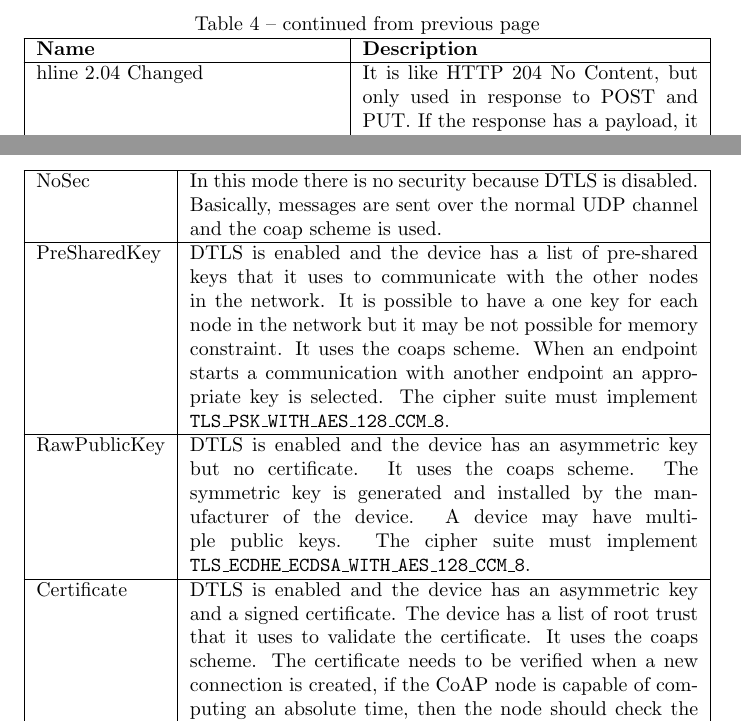
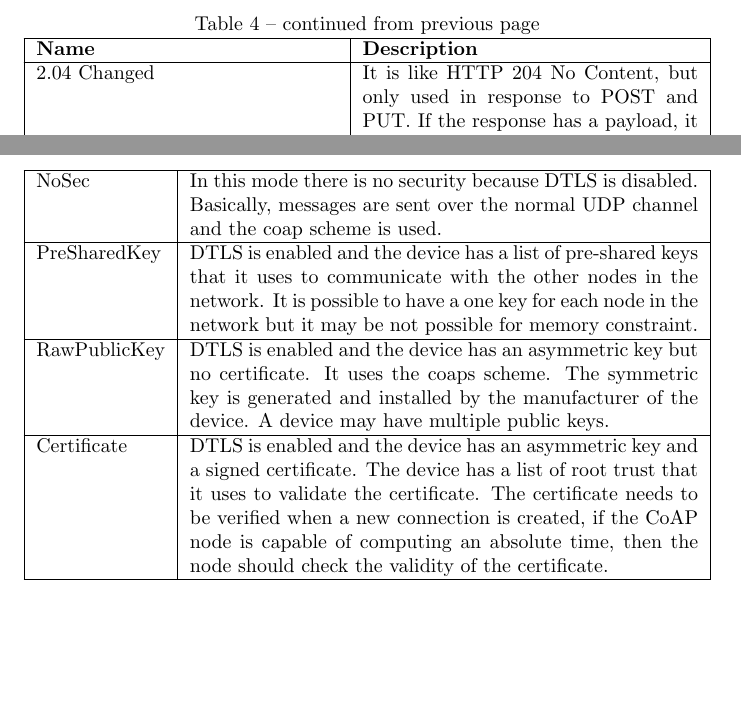
Before and after one commit to TheRealLolloFake/tesi, a LaTeX document (tesi.tex, which reads table/006-responses.tex, table/010-security.tex): two parts of pages 15 and 24 of 79, joined at a grey line, cut so that both start at the same text, the shorter picture padded with empty space. Compiled offline with pdfLaTeX.

Commit message:
Add files via upload

```diff
--- a/table/006-responses.tex
+++ b/table/006-responses.tex
@@ -26,7 +26,7 @@ This response is not cacheable, and a cache must mark any stored response for th
 
 2.03 Valid & It is like HTTP 304 Not Modified, but only used to specify that the response identified by the entity-tag in the ETag option is valid.
 The response must include an ETAG and must not have a payload.
-If a cache recognizes and processes the ETag option, it must update the stored response with the value of Max-Age option include in the response.\\hline
+If a cache recognizes and processes the ETag option, it must update the stored response with the value of Max-Age option include in the response.\\\hline
 
 2.04 Changed & It is like HTTP 204 No Content, but only used in response to POST and PUT.
 If the response has a payload, it is a representation of the action result.
--- a/table/010-security.tex
+++ b/table/010-security.tex
@@ -5,20 +5,15 @@
 				NoSec & In this mode there is no security because DTLS is disabled.
 				Basically, messages are sent over the normal UDP channel and the coap scheme is used.\\\hline
 				PreSharedKey & DTLS is enabled and the device has a list of pre-shared keys that it uses to communicate with the other nodes in the network.
-				It is possible to have a one key for each node in the network but it may be not possible for memory constraint.
-				It uses the coaps scheme.
-				When an endpoint starts a communication with another endpoint an appropriate key is selected.
-				The cipher suite must implement \texttt{TLS\_PSK\_WITH\_AES\_128\_CCM\_8}.\\\hline
+				It is possible to have a one key for each node in the network but it may be not possible for memory constraint.\\\hline
 				RawPublicKey & DTLS is enabled and the device has an asymmetric key but no certificate.
 				It uses the coaps scheme.
 				The symmetric key is generated and installed by the manufacturer of the device.
-				A device may have multiple public keys.
-				The cipher suite must implement \texttt{TLS\_ECDHE\_ECDSA\_WITH\_AES\_128\_CCM\_8}.\\\hline
+				A device may have multiple public keys.\\\hline
 				Certificate & DTLS is enabled and the device has an asymmetric key and a signed certificate.
 				The device has a list of root trust that it uses to validate the certificate.
-				It uses the coaps scheme.
 				The certificate needs to be verified when a new connection is created, if the CoAP node is capable of computing an absolute time, then the node should check the validity of the certificate.
-				The cipher suite must implement \texttt{TLS\_ECDHE\_ECDSA\_WITH\_AES\_128\_CCM\_8}.\\\hline
+				\\\hline
 
 
 			\end{tabularx}
```
